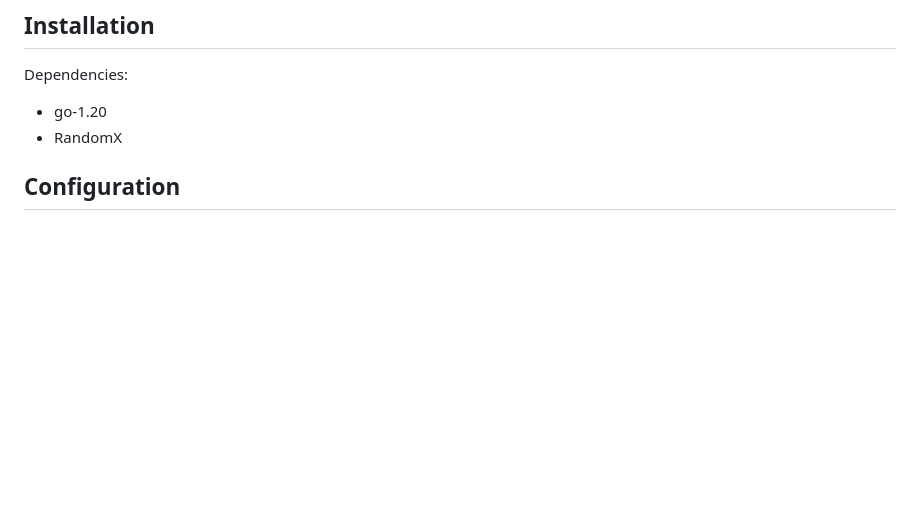
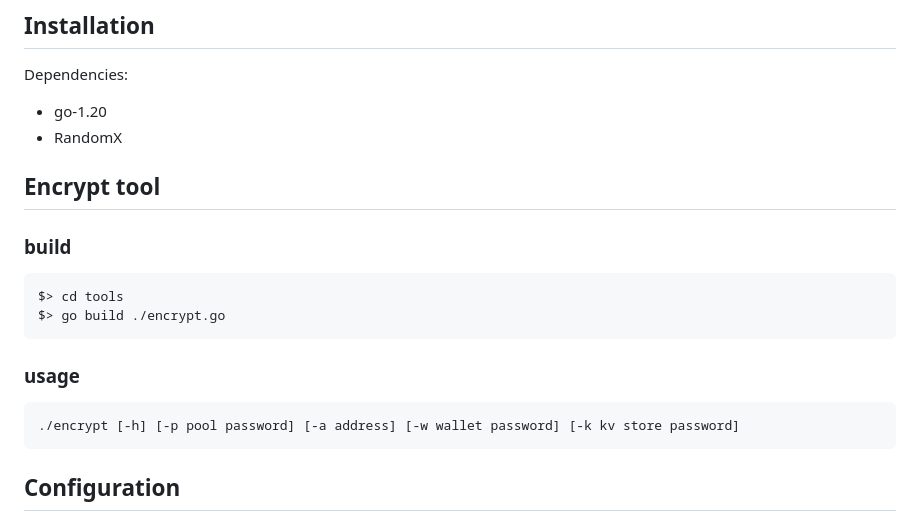
Before and after one commit to XDagger/xdag-pool, a Markdown page: README.md, the part around the change. Rendered like a GitHub page; blank space fills up the shorter version.

Commit message:
readme.md for encrypt tool

````diff
--- a/README.md
+++ b/README.md
@@ -21,7 +21,18 @@ Dependencies:
   * go-1.20
   * RandomX
 
+## Encrypt tool
 
+### build
+```
+$> cd tools
+$> go build ./encrypt.go
+```
+
+### usage
+```
+./encrypt [-h] [-p pool password] [-a address] [-w wallet password] [-k kv store password]
+```
 ## Configuration
 
 Configuration is self-describing, just copy *config.example.json* to *config.json* and run stratum with path to config file as 1st argument.
````
